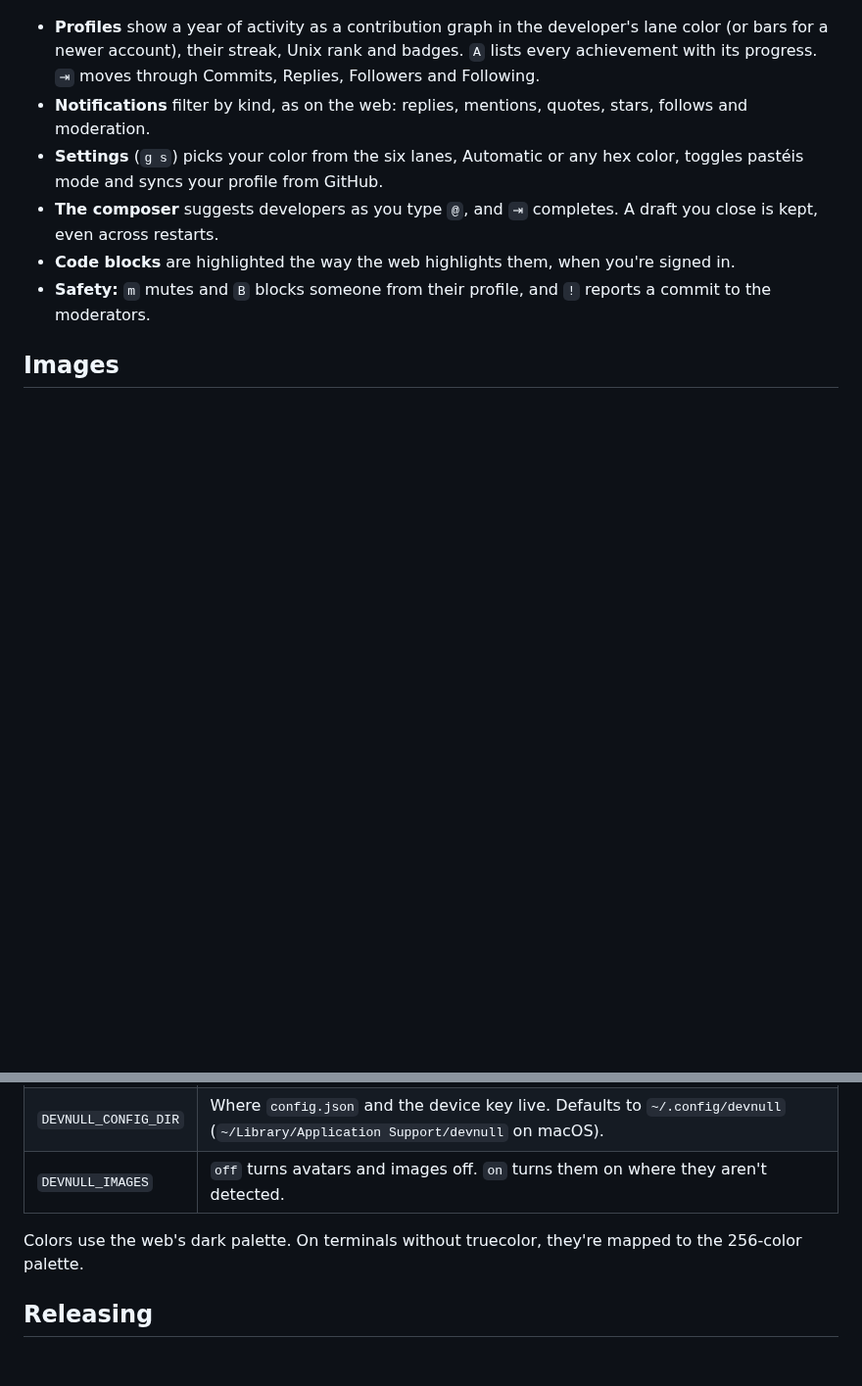
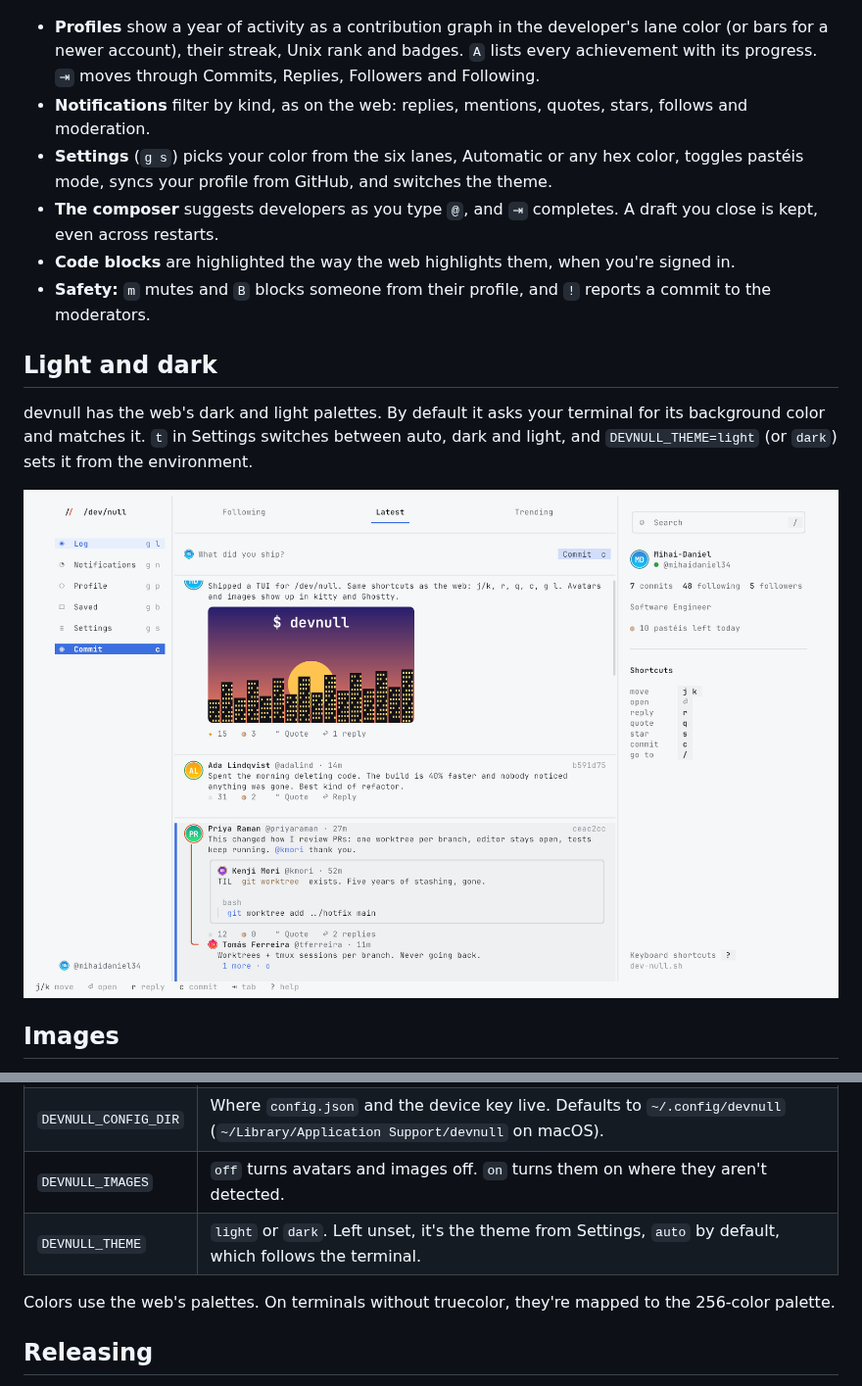
Before and after one commit to mihaidaniel34/dev-null-tui, a Markdown page: README.md, 2 parts joined by grey strips. Shown at 98% size. Drawn GitHub-style; pictures changed too: docs/light.png (added); blank space fills up the shorter version.

```diff
--- a/README.md
+++ b/README.md
@@ -46,10 +46,16 @@ You can revoke the device on the web under Settings → Devices.
 
 - **Profiles** show a year of activity as a contribution graph in the developer's lane color (or bars for a newer account), their streak, Unix rank and badges. `A` lists every achievement with its progress. `⇥` moves through Commits, Replies, Followers and Following.
 - **Notifications** filter by kind, as on the web: replies, mentions, quotes, stars, follows and moderation.
-- **Settings** (`g s`) picks your color from the six lanes, Automatic or any hex color, toggles pastéis mode and syncs your profile from GitHub.
+- **Settings** (`g s`) picks your color from the six lanes, Automatic or any hex color, toggles pastéis mode, syncs your profile from GitHub, and switches the theme.
 - **The composer** suggests developers as you type `@`, and `⇥` completes. A draft you close is kept, even across restarts.
 - **Code blocks** are highlighted the way the web highlights them, when you're signed in.
 - **Safety:** `m` mutes and `B` blocks someone from their profile, and `!` reports a commit to the moderators.
+
+## Light and dark
+
+devnull has the web's dark and light palettes. By default it asks your terminal for its background color and matches it. `t` in Settings switches between auto, dark and light, and `DEVNULL_THEME=light` (or `dark`) sets it from the environment.
+
+![devnull in light mode, in kitty](docs/light.png)
 
 ## Images
 
@@ -119,8 +125,9 @@ The mouse wheel scrolls. Click a commit to select it, and click it again to open
 | `DEVNULL_URL` | The server. Defaults to `https://dev-null.sh`. `http://localhost:8000` works for a local checkout. |
 | `DEVNULL_CONFIG_DIR` | Where `config.json` and the device key live. Defaults to `~/.config/devnull` (`~/Library/Application Support/devnull` on macOS). |
 | `DEVNULL_IMAGES` | `off` turns avatars and images off. `on` turns them on where they aren't detected. |
+| `DEVNULL_THEME` | `light` or `dark`. Left unset, it's the theme from Settings, `auto` by default, which follows the terminal. |
 
-Colors use the web's dark palette. On terminals without truecolor, they're mapped to the 256-color palette.
+Colors use the web's palettes. On terminals without truecolor, they're mapped to the 256-color palette.
 
 ## Releasing
 
```
Also changed, not shown: 9 other files.
